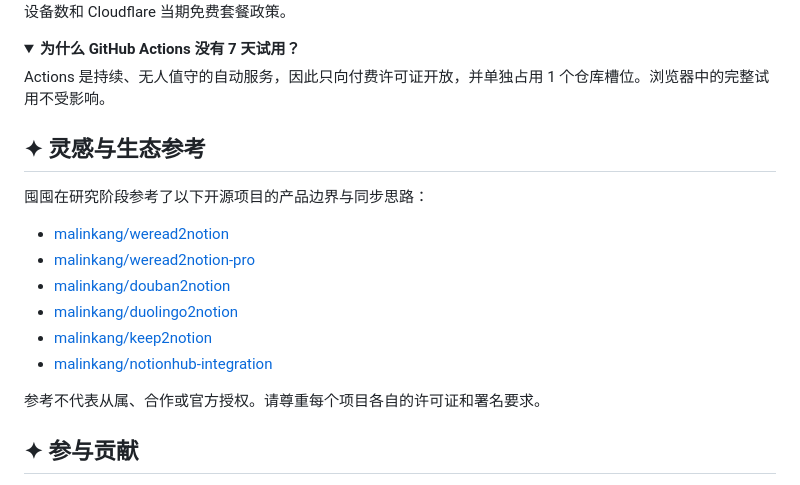
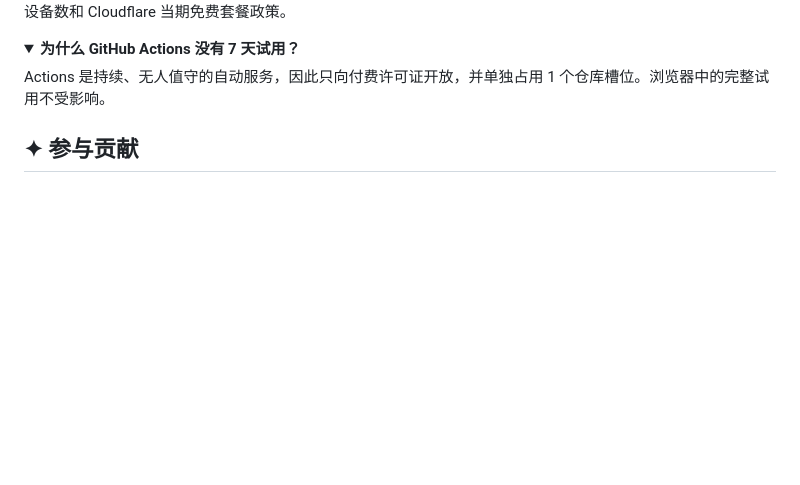
Before and after one commit to zengyincen/TunNest, a Markdown page: README.md, the part around the change. GitHub-like rendering; folded sections open; blank space fills up the shorter version.

```diff
--- a/README.md
+++ b/README.md
@@ -251,18 +251,6 @@ Chrome 不会向扩展安全地开放稳定硬件 ID。囤囤使用随机生成
 Actions 是持续、无人值守的自动服务，因此只向付费许可证开放，并单独占用 1 个仓库槽位。浏览器中的完整试用不受影响。
 </details>
 
-## ✦ 灵感与生态参考
-
-囤囤在研究阶段参考了以下开源项目的产品边界与同步思路：
-
-- [malinkang/weread2notion](https://github.com/malinkang/weread2notion)
-- [malinkang/weread2notion-pro](https://github.com/malinkang/weread2notion-pro)
-- [malinkang/douban2notion](https://github.com/malinkang/douban2notion)
-- [malinkang/duolingo2notion](https://github.com/malinkang/duolingo2notion)
-- [malinkang/keep2notion](https://github.com/malinkang/keep2notion)
-- [malinkang/notionhub-integration](https://github.com/malinkang/notionhub-integration)
-
-参考不代表从属、合作或官方授权。请尊重每个项目各自的许可证和署名要求。
 
 ## ✦ 参与贡献
 
```
